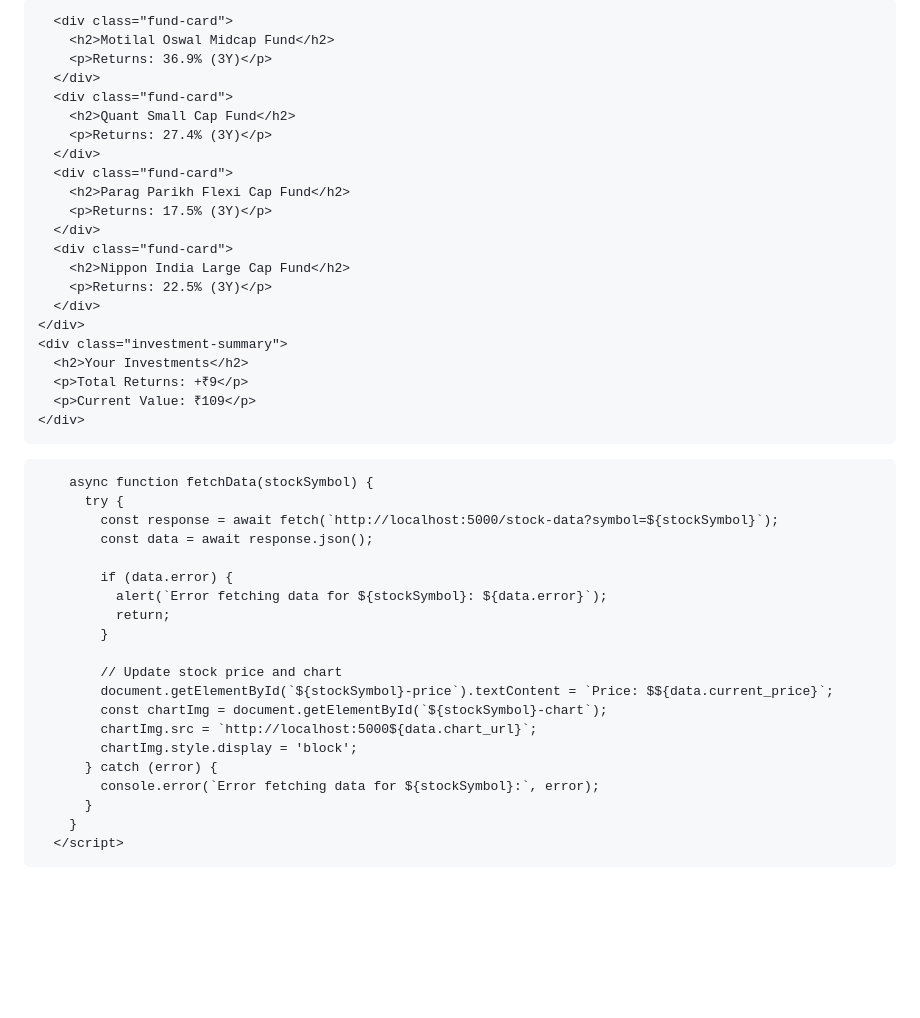
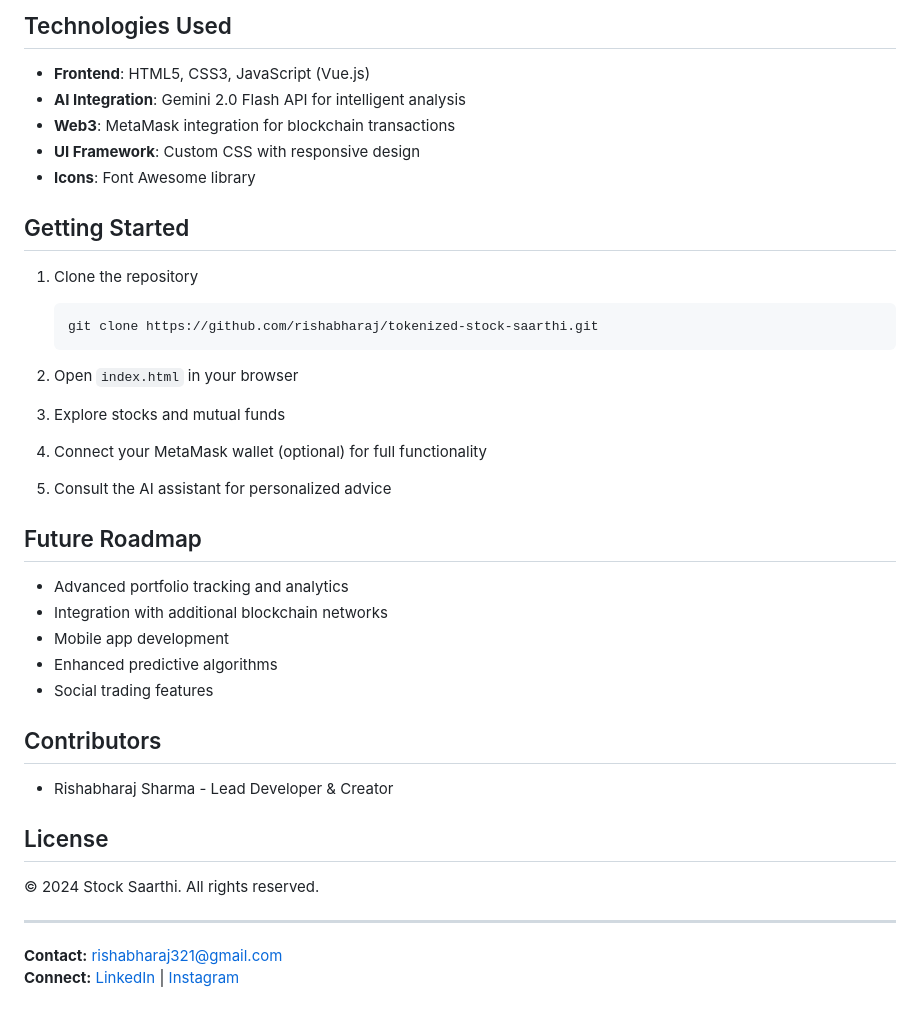
Before and after one commit to rishabharaj/tokenized-stock-saarthi-, a Markdown page: README.md, the part around the change printed below. GitHub-like rendering; blank space fills up the shorter version.

Commit message:
Update README.md
easy explanation of the project

````diff
--- a/README.md
+++ b/README.md
@@ -157,49 +42,41 @@
 
-      <div class="fund-card">
-        <h2>Motilal Oswal Midcap Fund</h2>
-        <p>Returns: 36.9% (3Y)</p>
-      </div>
-      <div class="fund-card">
-        <h2>Quant Small Cap Fund</h2>
-        <p>Returns: 27.4% (3Y)</p>
-      </div>
-      <div class="fund-card">
-        <h2>Parag Parikh Flexi Cap Fund</h2>
-        <p>Returns: 17.5% (3Y)</p>
-      </div>
-      <div class="fund-card">
-        <h2>Nippon India Large Cap Fund</h2>
-        <p>Returns: 22.5% (3Y)</p>
-      </div>
-    </div>
-    <div class="investment-summary">
-      <h2>Your Investments</h2>
-      <p>Total Returns: +₹9</p>
-      <p>Current Value: ₹109</p>
-    </div>
-  </main>
+## Technologies Used
 
-        async function fetchData(stockSymbol) {
-          try {
-            const response = await fetch(`http://localhost:5000/stock-data?symbol=${stockSymbol}`);
-            const data = await response.json();
+- **Frontend**: HTML5, CSS3, JavaScript (Vue.js)
+- **AI Integration**: Gemini 2.0 Flash API for intelligent analysis
+- **Web3**: MetaMask integration for blockchain transactions
+- **UI Framework**: Custom CSS with responsive design
+- **Icons**: Font Awesome library
 
-            if (data.error) {
-              alert(`Error fetching data for ${stockSymbol}: ${data.error}`);
-              return;
-            }
+## Getting Started
 
-            // Update stock price and chart
-            document.getElementById(`${stockSymbol}-price`).textContent = `Price: $${data.current_price}`;
-            const chartImg = document.getElementById(`${stockSymbol}-chart`);
-            chartImg.src = `http://localhost:5000${data.chart_url}`;
-            chartImg.style.display = 'block';
-          } catch (error) {
-            console.error(`Error fetching data for ${stockSymbol}:`, error);
-          }
-        }
-      </script>
- <script src="server.js"></script>
-  <script src="script.js"></script>
-</body>
-</html>
+1. Clone the repository
+   ```bash
+   git clone https://github.com/rishabharaj/tokenized-stock-saarthi.git
+   ```
+
+2. Open `index.html` in your browser
+3. Explore stocks and mutual funds
+4. Connect your MetaMask wallet (optional) for full functionality
+5. Consult the AI assistant for personalized advice
+
+## Future Roadmap
+
+- Advanced portfolio tracking and analytics
+- Integration with additional blockchain networks
+- Mobile app development
+- Enhanced predictive algorithms
+- Social trading features
+
+## Contributors
+
+- Rishabharaj Sharma - Lead Developer & Creator
+
+## License
+
+© 2024 Stock Saarthi. All rights reserved.
+
+---
+
+**Contact:** rishabharaj321@gmail.com
+**Connect:** [LinkedIn](https://www.linkedin.com/in/rishabharaj-sharma-57a7a8256) | [Instagram](https://www.instagram.com/eclipsor_rishabh)
````
Also changed, not shown: other parts of README.md (+28 -143 lines).
